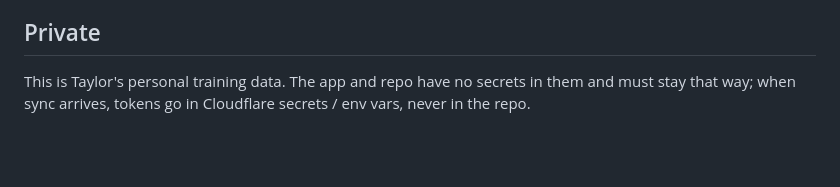
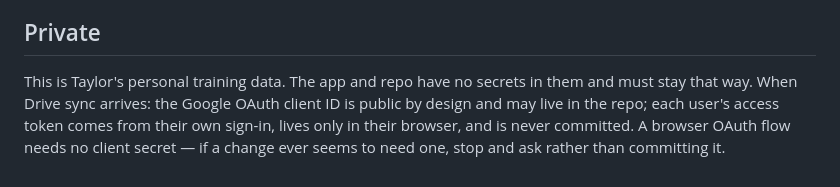
Before and after one commit to clarktg08-cloud/exercise-app, a Markdown page: CLAUDE.md, the part around the change. GitHub-like rendering; blank space fills up the shorter version.

Commit message:
Docs: drop the last two D1-era lines the sync decision missed
ace6d75 moved the sync plan to Google Drive but left two lines behind:
CLAUDE.md's Private section still said sync tokens go in Cloudflare
secrets, and HANDOFF's etiquette list still pointed at "the D1 sync-layer
design". A future session reading either would plan against a decision
Taylor already reversed.

The Private rule now says what is actually true for Drive: the OAuth client
ID is public and may be committed, each user's access token stays in their
own browser, and a browser flow needs no client secret — so a change that
seems to need one is a reason to stop and ask, not to commit it.

Docs only — no app files touched, APP_VERSION and CACHE_VERSION unchanged.

Co-Authored-By: Claude Opus 5.5 <noreply@anthropic.com>
Claude-Session: https://claude.ai/code/session_019j92GbXncDqUfjyzPXZRdv

```diff
--- a/CLAUDE.md
+++ b/CLAUDE.md
@@ -81,5 +81,8 @@ The "money math" here is **logging integrity and the science layer**:
 ## Private
 
 This is Taylor's personal training data. The app and repo have no secrets in
-them and must stay that way; when sync arrives, tokens go in Cloudflare
-secrets / env vars, never in the repo.
+them and must stay that way. When Drive sync arrives: the Google OAuth
+client ID is public by design and may live in the repo; each user's access
+token comes from their own sign-in, lives only in their browser, and is never
+committed. A browser OAuth flow needs no client secret — if a change ever
+seems to need one, stop and ask rather than committing it.
```
Also changed, not shown: HANDOFF.md (+1 -1 lines).
